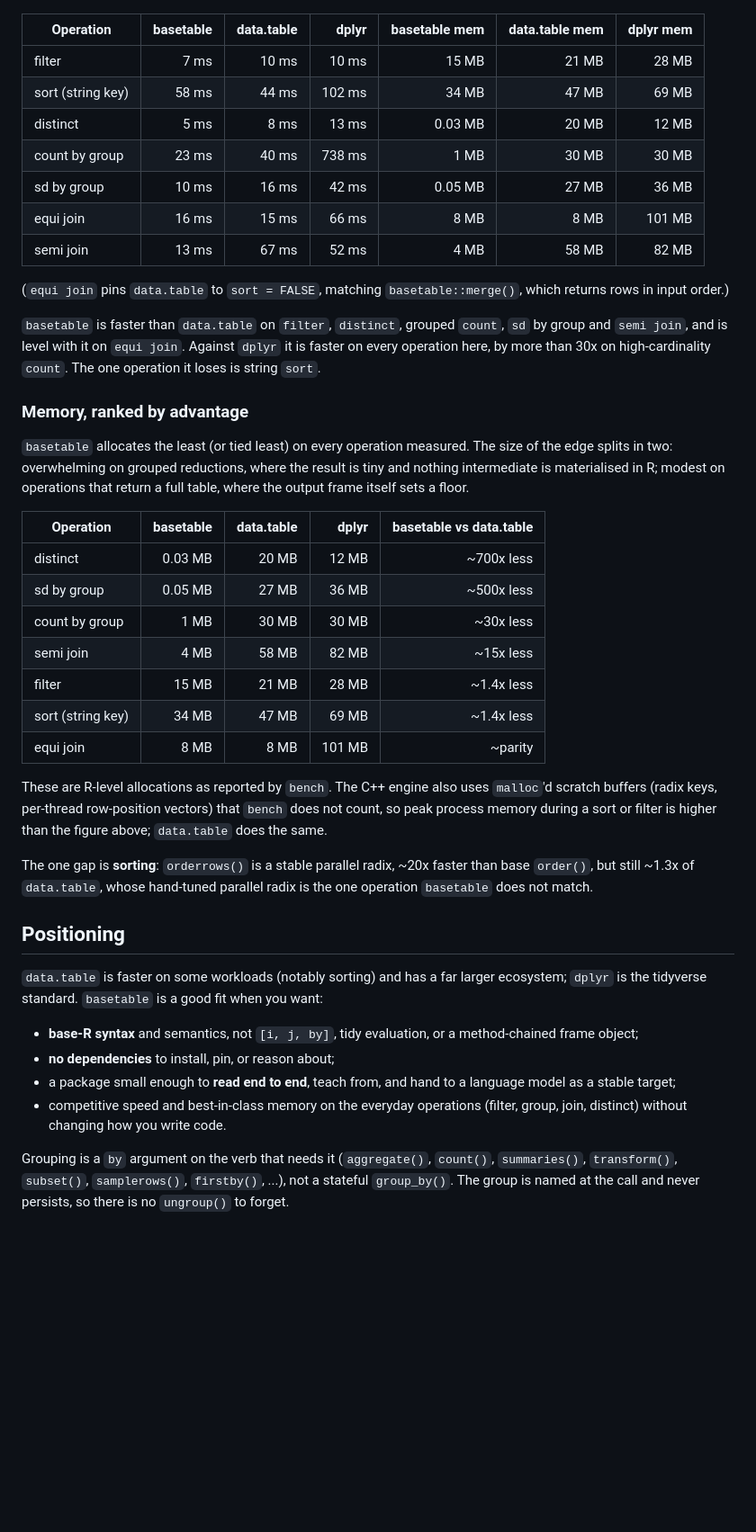
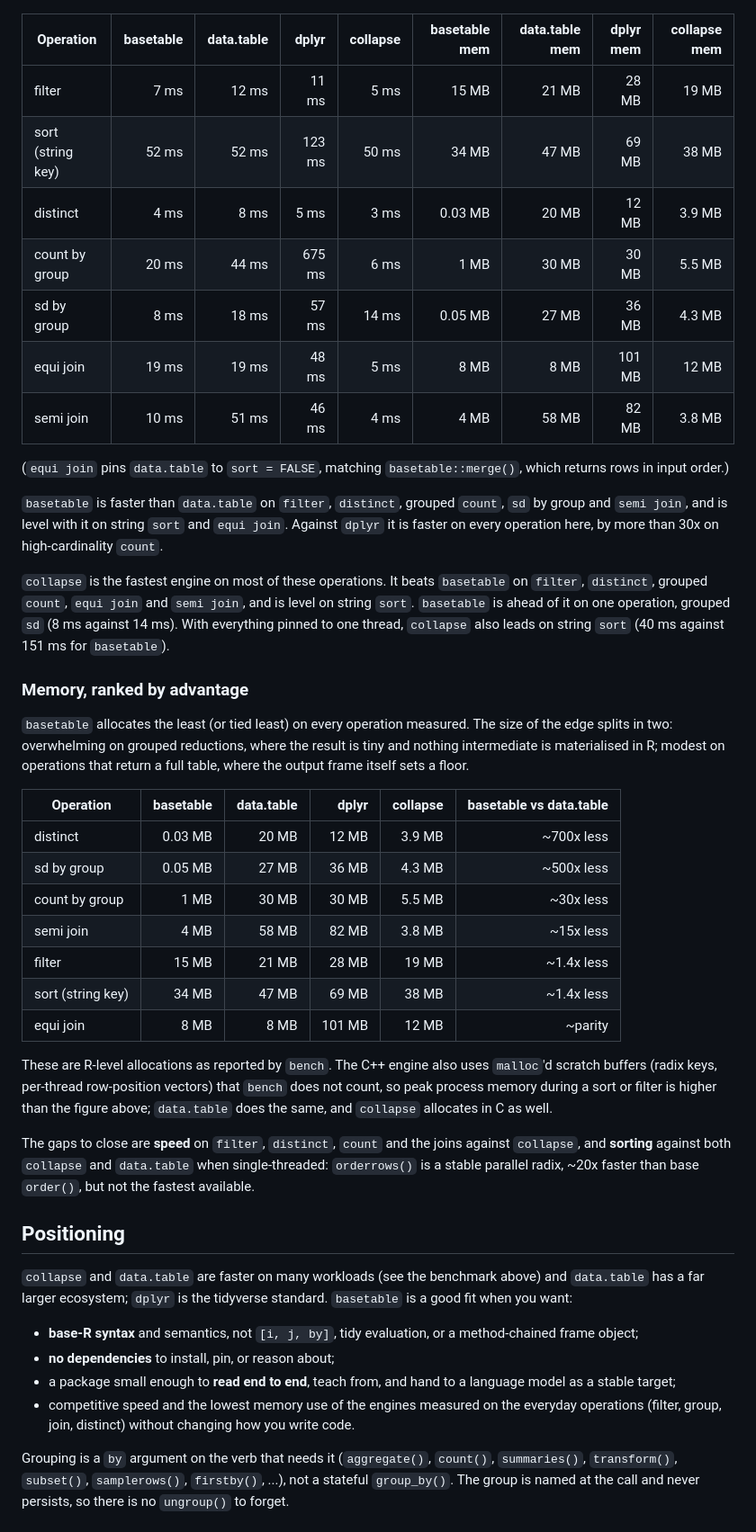
Before and after one commit to ielbadisy/basetable, a Markdown page: README.md, the part around one of its changes. Shown at 90% size. Drawn GitHub-style; blank space fills up the shorter version.

Commit message:
README: add collapse to the performance section

```diff
--- a/README.md
+++ b/README.md
@@ -95,23 +99,30 @@ compared with `data.table` and `dplyr`.
 
 ![Memory allocated by engine at 1e6 rows](man/figures/benchmark-memory.png)
 
-| Operation | basetable | data.table | dplyr | basetable mem | data.table mem | dplyr mem |
-| --- | ---: | ---: | ---: | ---: | ---: | ---: |
-| filter | 7 ms | 10 ms | 10 ms | 15 MB | 21 MB | 28 MB |
-| sort (string key) | 58 ms | 44 ms | 102 ms | 34 MB | 47 MB | 69 MB |
-| distinct | 5 ms | 8 ms | 13 ms | 0.03 MB | 20 MB | 12 MB |
-| count by group | 23 ms | 40 ms | 738 ms | 1 MB | 30 MB | 30 MB |
-| sd by group | 10 ms | 16 ms | 42 ms | 0.05 MB | 27 MB | 36 MB |
-| equi join | 16 ms | 15 ms | 66 ms | 8 MB | 8 MB | 101 MB |
-| semi join | 13 ms | 67 ms | 52 ms | 4 MB | 58 MB | 82 MB |
+| Operation | basetable | data.table | dplyr | collapse | basetable mem | data.table mem | dplyr mem | collapse mem |
+| --- | ---: | ---: | ---: | ---: | ---: | ---: | ---: | ---: |
+| filter | 7 ms | 12 ms | 11 ms | 5 ms | 15 MB | 21 MB | 28 MB | 19 MB |
+| sort (string key) | 52 ms | 52 ms | 123 ms | 50 ms | 34 MB | 47 MB | 69 MB | 38 MB |
+| distinct | 4 ms | 8 ms | 5 ms | 3 ms | 0.03 MB | 20 MB | 12 MB | 3.9 MB |
+| count by group | 20 ms | 44 ms | 675 ms | 6 ms | 1 MB | 30 MB | 30 MB | 5.5 MB |
+| sd by group | 8 ms | 18 ms | 57 ms | 14 ms | 0.05 MB | 27 MB | 36 MB | 4.3 MB |
+| equi join | 19 ms | 19 ms | 48 ms | 5 ms | 8 MB | 8 MB | 101 MB | 12 MB |
+| semi join | 10 ms | 51 ms | 46 ms | 4 ms | 4 MB | 58 MB | 82 MB | 3.8 MB |
 
 (`equi join` pins `data.table` to `sort = FALSE`, matching `basetable::merge()`,
 which returns rows in input order.)
 
 `basetable` is faster than `data.table` on `filter`, `distinct`, grouped
-`count`, `sd` by group and `semi join`, and is level with it on `equi join`.
-Against `dplyr` it is faster on every operation here, by more than 30x on
-high-cardinality `count`. The one operation it loses is string `sort`.
+`count`, `sd` by group and `semi join`, and is level with it on string `sort`
+and `equi join`. Against `dplyr` it is faster on every operation here, by more
+than 30x on high-cardinality `count`.
+
+`collapse` is the fastest engine on most of these operations. It beats
+`basetable` on `filter`, `distinct`, grouped `count`, `equi join` and
+`semi join`, and is level on string `sort`. `basetable` is ahead of it on one
+operation, grouped `sd` (8 ms against 14 ms). With everything pinned to one
+thread, `collapse` also leads on string `sort` (40 ms against 151 ms for
+`basetable`).
 
 ### Memory, ranked by advantage
 
@@ -121,29 +132,32 @@ where the result is tiny and nothing intermediate is materialised in R;
 modest on operations that return a full table, where the output frame itself
 sets a floor.
 
-| Operation | basetable | data.table | dplyr | basetable vs data.table |
-| --- | ---: | ---: | ---: | ---: |
-| distinct | 0.03 MB | 20 MB | 12 MB | ~700x less |
-| sd by group | 0.05 MB | 27 MB | 36 MB | ~500x less |
-| count by group | 1 MB | 30 MB | 30 MB | ~30x less |
-| semi join | 4 MB | 58 MB | 82 MB | ~15x less |
-| filter | 15 MB | 21 MB | 28 MB | ~1.4x less |
-| sort (string key) | 34 MB | 47 MB | 69 MB | ~1.4x less |
-| equi join | 8 MB | 8 MB | 101 MB | ~parity |
+| Operation | basetable | data.table | dplyr | collapse | basetable vs data.table |
+| --- | ---: | ---: | ---: | ---: | ---: |
+| distinct | 0.03 MB | 20 MB | 12 MB | 3.9 MB | ~700x less |
+| sd by group | 0.05 MB | 27 MB | 36 MB | 4.3 MB | ~500x less |
+| count by group | 1 MB | 30 MB | 30 MB | 5.5 MB | ~30x less |
+| semi join | 4 MB | 58 MB | 82 MB | 3.8 MB | ~15x less |
+| filter | 15 MB | 21 MB | 28 MB | 19 MB | ~1.4x less |
+| sort (string key) | 34 MB | 47 MB | 69 MB | 38 MB | ~1.4x less |
+| equi join | 8 MB | 8 MB | 101 MB | 12 MB | ~parity |
 
 These are R-level allocations as reported by `bench`. The C++ engine also
 uses `malloc`'d scratch buffers (radix keys, per-thread row-position
 vectors) that `bench` does not count, so peak process memory during a sort
-or filter is higher than the figure above; `data.table` does the same.
+or filter is higher than the figure above; `data.table` does the same, and
+`collapse` allocates in C as well.
 
-The one gap is **sorting**: `orderrows()` is a stable parallel radix, ~20x
-faster than base `order()`, but still ~1.3x of `data.table`, whose hand-tuned
-parallel radix is the one operation `basetable` does not match.
+The gaps to close are **speed** on `filter`, `distinct`, `count` and the
+joins against `collapse`, and **sorting** against both `collapse` and
+`data.table` when single-threaded: `orderrows()` is a stable parallel radix,
+~20x faster than base `order()`, but not the fastest available.
 
 ## Positioning
 
-`data.table` is faster on some workloads (notably sorting) and has a far
-larger ecosystem; `dplyr` is the tidyverse standard. `basetable` is a good
+`collapse` and `data.table` are faster on many workloads (see the benchmark
+above) and `data.table` has a far larger ecosystem; `dplyr` is the tidyverse
+standard. `basetable` is a good
 fit when you want:
 
 - **base-R syntax** and semantics, not `[i, j, by]`, tidy evaluation, or a
@@ -151,8 +165,9 @@ fit when you want:
 - **no dependencies** to install, pin, or reason about;
 - a package small enough to **read end to end**, teach from, and hand to a
   language model as a stable target;
-- competitive speed and best-in-class memory on the everyday operations
-  (filter, group, join, distinct) without changing how you write code.
+- competitive speed and the lowest memory use of the engines measured on the
+  everyday operations (filter, group, join, distinct) without changing how you
+  write code.
 
 Grouping is a `by` argument on the verb that needs it (`aggregate()`,
 `count()`, `summaries()`, `transform()`, `subset()`, `samplerows()`,
```
Also changed, not shown: other parts of README.md (+5 -1 lines).
